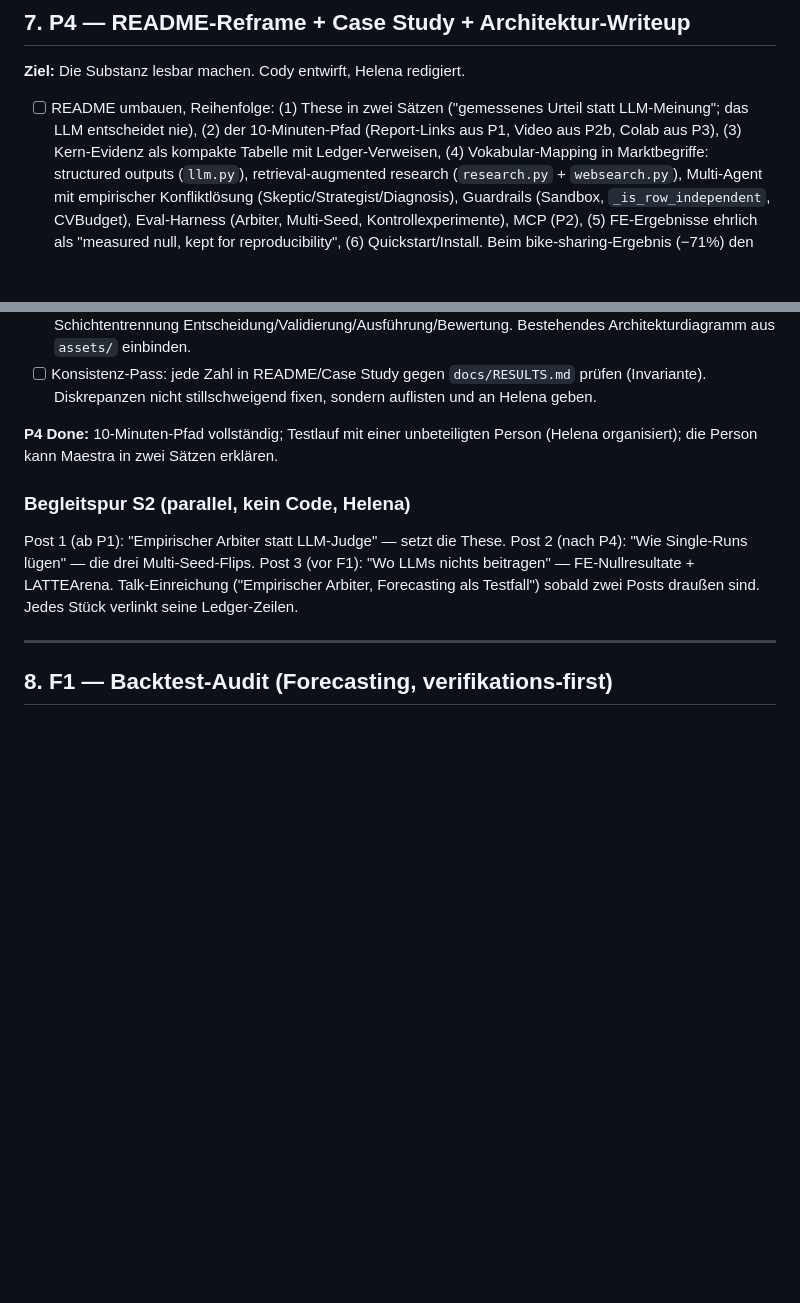
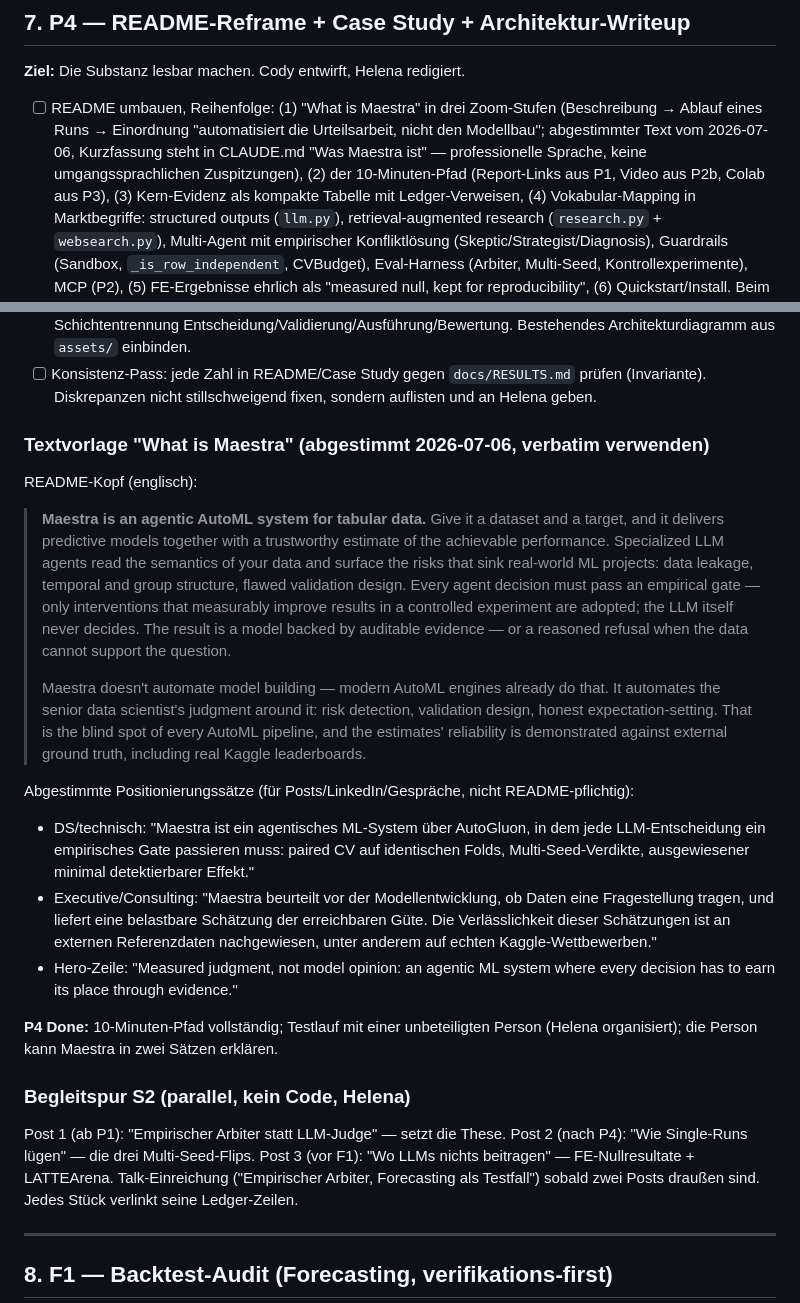
Before and after one commit to helenaschulz/maestra, a Markdown page: docs/STRATEGY_NEW.md, 2 parts joined by grey strips. Drawn GitHub-style; blank space fills up the shorter version.

Commit message:
docs: P4 messaging template (What-is-Maestra text, coordinated 2026-07-06)
Not P1 work -- Helena's own addition to the P4 section (README-rework messaging, DS/executive
positioning sentences) picked up on this branch's working tree. Included as-is, unedited.

```diff
--- a/docs/STRATEGY_NEW.md
+++ b/docs/STRATEGY_NEW.md
@@ -320,9 +320,12 @@ Colab-Notebook läuft; alle Alt-Tests unverändert grün.
 
 **Ziel:** Die Substanz lesbar machen. Cody entwirft, Helena redigiert.
 
-- [ ] README umbauen, Reihenfolge: (1) These in zwei Sätzen ("gemessenes Urteil statt
-      LLM-Meinung"; das LLM entscheidet nie), (2) der 10-Minuten-Pfad (Report-Links
-      aus P1, Video aus P2b, Colab aus P3), (3) Kern-Evidenz als kompakte Tabelle mit
+- [ ] README umbauen, Reihenfolge: (1) "What is Maestra" in drei Zoom-Stufen
+      (Beschreibung → Ablauf eines Runs → Einordnung "automatisiert die Urteilsarbeit,
+      nicht den Modellbau"; abgestimmter Text vom 2026-07-06, Kurzfassung steht in
+      CLAUDE.md "Was Maestra ist" — professionelle Sprache, keine umgangssprachlichen
+      Zuspitzungen), (2) der 10-Minuten-Pfad (Report-Links aus P1, Video aus P2b,
+      Colab aus P3), (3) Kern-Evidenz als kompakte Tabelle mit
       Ledger-Verweisen, (4) Vokabular-Mapping in Marktbegriffe: structured outputs
       (`llm.py`), retrieval-augmented research (`research.py` + `websearch.py`),
       Multi-Agent mit empirischer Konfliktlösung (Skeptic/Strategist/Diagnosis),
@@ -344,6 +347,37 @@ Colab-Notebook läuft; alle Alt-Tests unverändert grün.
 - [ ] Konsistenz-Pass: jede Zahl in README/Case Study gegen `docs/RESULTS.md` prüfen
       (Invariante). Diskrepanzen nicht stillschweigend fixen, sondern auflisten und
       an Helena geben.
+
+### Textvorlage "What is Maestra" (abgestimmt 2026-07-06, verbatim verwenden)
+
+README-Kopf (englisch):
+
+> **Maestra is an agentic AutoML system for tabular data.** Give it a dataset and a
+> target, and it delivers predictive models together with a trustworthy estimate of
+> the achievable performance. Specialized LLM agents read the semantics of your data
+> and surface the risks that sink real-world ML projects: data leakage, temporal and
+> group structure, flawed validation design. Every agent decision must pass an
+> empirical gate — only interventions that measurably improve results in a controlled
+> experiment are adopted; the LLM itself never decides. The result is a model backed
+> by auditable evidence — or a reasoned refusal when the data cannot support the
+> question.
+>
+> Maestra doesn't automate model building — modern AutoML engines already do that.
+> It automates the senior data scientist's judgment around it: risk detection,
+> validation design, honest expectation-setting. That is the blind spot of every
+> AutoML pipeline, and the estimates' reliability is demonstrated against external
+> ground truth, including real Kaggle leaderboards.
+
+Abgestimmte Positionierungssätze (für Posts/LinkedIn/Gespräche, nicht README-pflichtig):
+- DS/technisch: "Maestra ist ein agentisches ML-System über AutoGluon, in dem jede
+  LLM-Entscheidung ein empirisches Gate passieren muss: paired CV auf identischen
+  Folds, Multi-Seed-Verdikte, ausgewiesener minimal detektierbarer Effekt."
+- Executive/Consulting: "Maestra beurteilt vor der Modellentwicklung, ob Daten eine
+  Fragestellung tragen, und liefert eine belastbare Schätzung der erreichbaren Güte.
+  Die Verlässlichkeit dieser Schätzungen ist an externen Referenzdaten nachgewiesen,
+  unter anderem auf echten Kaggle-Wettbewerben."
+- Hero-Zeile: "Measured judgment, not model opinion: an agentic ML system where
+  every decision has to earn its place through evidence."
 
 **P4 Done:** 10-Minuten-Pfad vollständig; Testlauf mit einer unbeteiligten Person
 (Helena organisiert); die Person kann Maestra in zwei Sätzen erklären.
```
